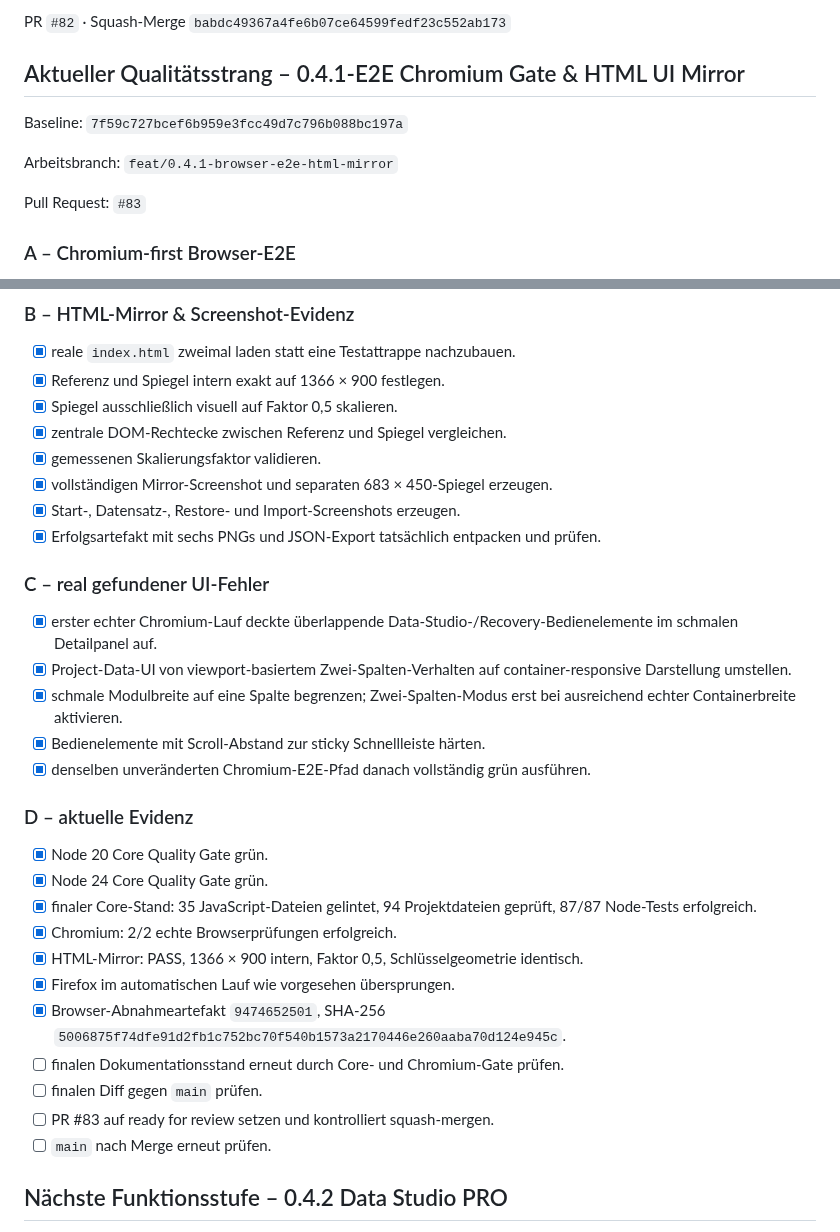
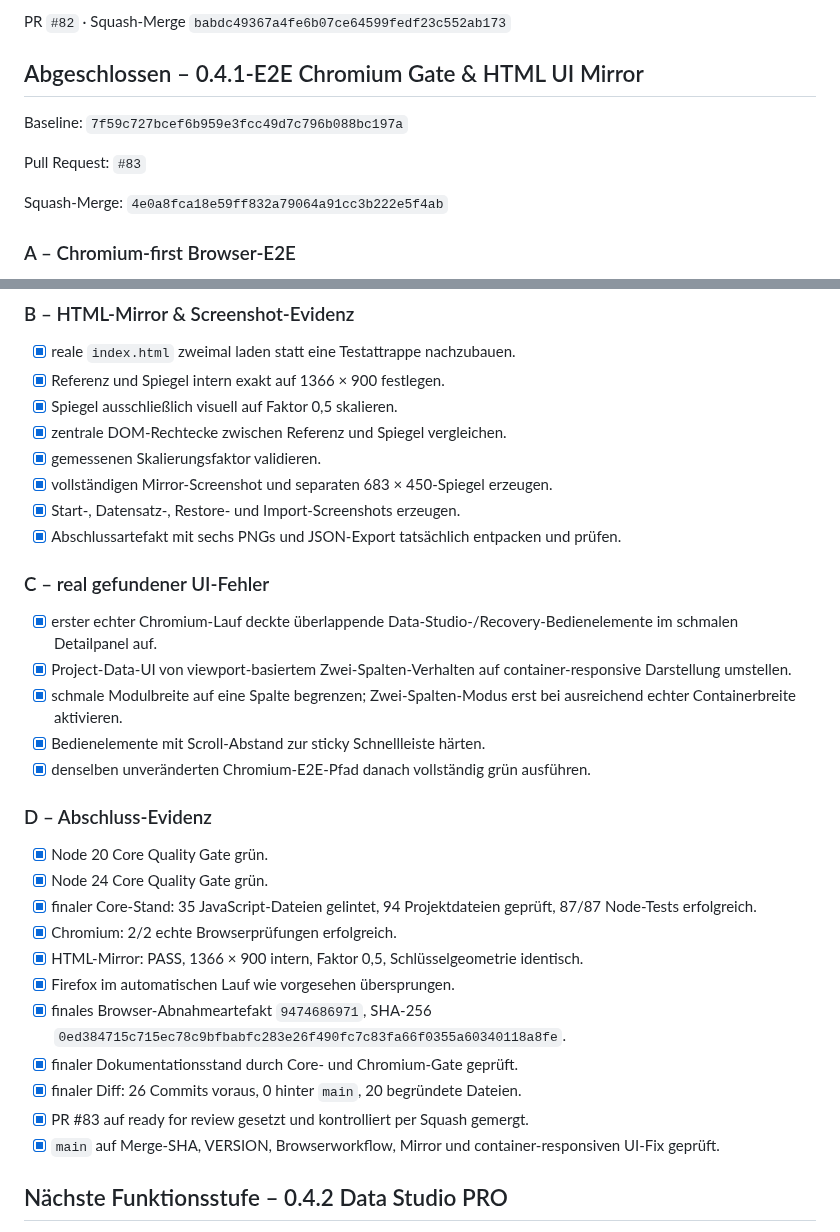
Before and after one commit to provoware/PROVOWARE, a Markdown page: TODO.md, 2 parts joined by grey strips. Drawn GitHub-style.

Commit message:
Docs: 0.4.1-E2E Abschlussstatus nach Merge synchronisieren

```diff
--- a/TODO.md
+++ b/TODO.md
@@ -58,13 +58,13 @@ PR `#81` · Squash-Merge `20546306a0db98c25a003f4cf96f142aac851d6f`
 
 PR `#82` · Squash-Merge `babdc49367a4fe6b07ce64599fedf23c552ab173`
 
-## Aktueller Qualitätsstrang – 0.4.1-E2E Chromium Gate & HTML UI Mirror
+## Abgeschlossen – 0.4.1-E2E Chromium Gate & HTML UI Mirror
 
 Baseline: `7f59c727bcef6b959e3fcc49d7c796b088bc197a`
 
-Arbeitsbranch: `feat/0.4.1-browser-e2e-html-mirror`
+Pull Request: `#83`
 
-Pull Request: `#83`
+Squash-Merge: `4e0a8fca18e59ff832a79064a91cc3b222e5f4ab`
 
 ### A – Chromium-first Browser-E2E
 
@@ -85,7 +85,7 @@ Pull Request: `#83`
 - [x] gemessenen Skalierungsfaktor validieren.
 - [x] vollständigen Mirror-Screenshot und separaten 683 × 450-Spiegel erzeugen.
 - [x] Start-, Datensatz-, Restore- und Import-Screenshots erzeugen.
-- [x] Erfolgsartefakt mit sechs PNGs und JSON-Export tatsächlich entpacken und prüfen.
+- [x] Abschlussartefakt mit sechs PNGs und JSON-Export tatsächlich entpacken und prüfen.
 
 ### C – real gefundener UI-Fehler
 
@@ -95,7 +95,7 @@ Pull Request: `#83`
 - [x] Bedienelemente mit Scroll-Abstand zur sticky Schnellleiste härten.
 - [x] denselben unveränderten Chromium-E2E-Pfad danach vollständig grün ausführen.
 
-### D – aktuelle Evidenz
+### D – Abschluss-Evidenz
 
 - [x] Node 20 Core Quality Gate grün.
 - [x] Node 24 Core Quality Gate grün.
@@ -103,11 +103,11 @@ Pull Request: `#83`
 - [x] Chromium: 2/2 echte Browserprüfungen erfolgreich.
 - [x] HTML-Mirror: PASS, 1366 × 900 intern, Faktor 0,5, Schlüsselgeometrie identisch.
 - [x] Firefox im automatischen Lauf wie vorgesehen übersprungen.
-- [x] Browser-Abnahmeartefakt `9474652501`, SHA-256 `5006875f74dfe91d2fb1c752bc70f540b1573a2170446e260aaba70d124e945c`.
-- [ ] finalen Dokumentationsstand erneut durch Core- und Chromium-Gate prüfen.
-- [ ] finalen Diff gegen `main` prüfen.
-- [ ] PR #83 auf ready for review setzen und kontrolliert squash-mergen.
-- [ ] `main` nach Merge erneut prüfen.
+- [x] finales Browser-Abnahmeartefakt `9474686971`, SHA-256 `0ed384715c715ec78c9bfbabfc283e26f490fc7c83fa66f0355a60340118a8fe`.
+- [x] finaler Dokumentationsstand durch Core- und Chromium-Gate geprüft.
+- [x] finaler Diff: 26 Commits voraus, 0 hinter `main`, 20 begründete Dateien.
+- [x] PR #83 auf ready for review gesetzt und kontrolliert per Squash gemergt.
+- [x] `main` auf Merge-SHA, VERSION, Browserworkflow, Mirror und container-responsiven UI-Fix geprüft.
 
 ## Nächste Funktionsstufe – 0.4.2 Data Studio PRO
 
```
